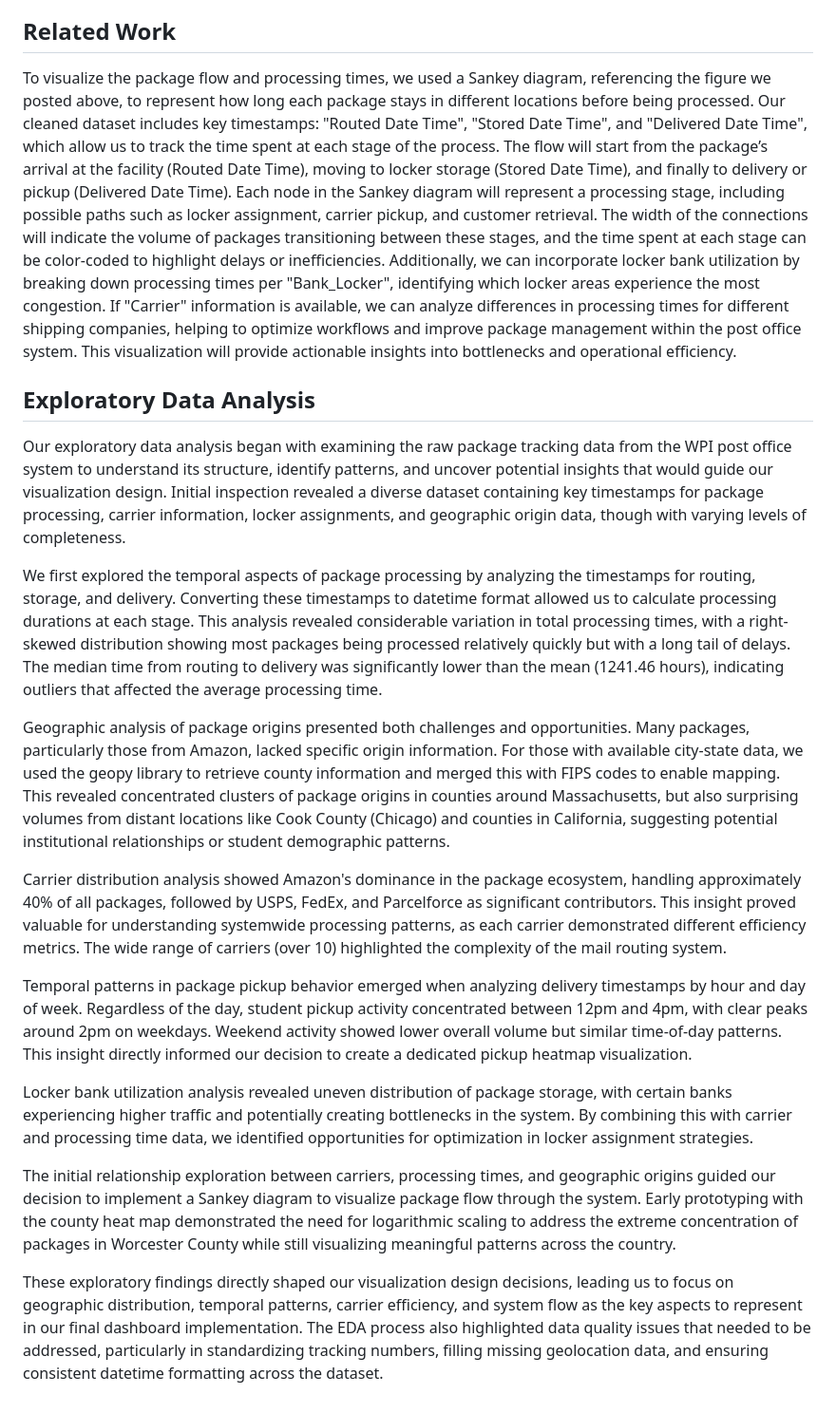
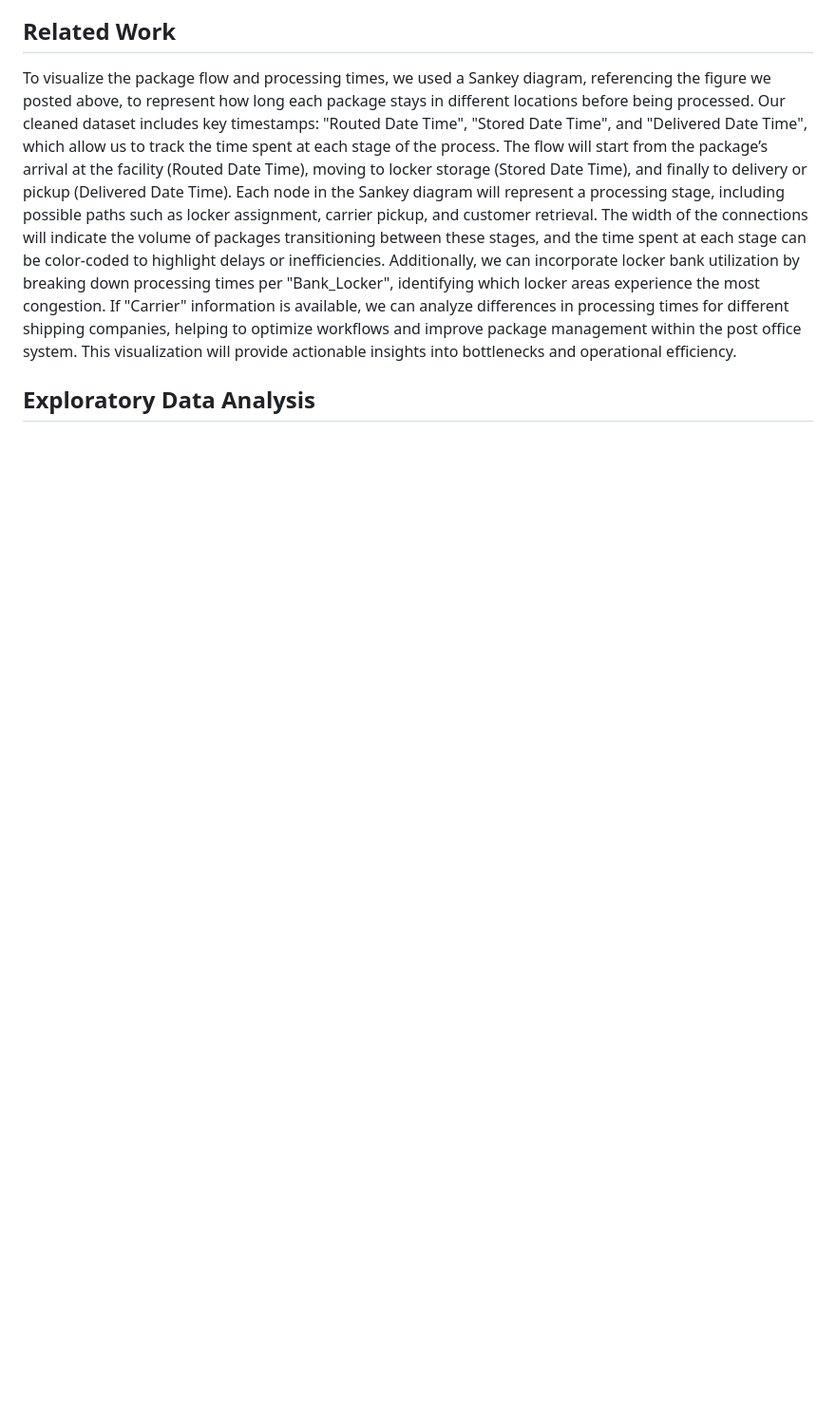
Before and after one commit to yyi-wpi/WPI_MailRoom_DataVisualization, a Markdown page: README.md, the part around the change. Shown: that part at 95% size. Drawn GitHub-style; blank space fills up the shorter version.

```diff
--- a/README.md
+++ b/README.md
@@ -14,18 +14,3 @@ To visualize the package flow and processing times, we used a Sankey diagram, re
 
 
 ## Exploratory Data Analysis
-Our exploratory data analysis began with examining the raw package tracking data from the WPI post office system to understand its structure, identify patterns, and uncover potential insights that would guide our visualization design. Initial inspection revealed a diverse dataset containing key timestamps for package processing, carrier information, locker assignments, and geographic origin data, though with varying levels of completeness.
-
-We first explored the temporal aspects of package processing by analyzing the timestamps for routing, storage, and delivery. Converting these timestamps to datetime format allowed us to calculate processing durations at each stage. This analysis revealed considerable variation in total processing times, with a right-skewed distribution showing most packages being processed relatively quickly but with a long tail of delays. The median time from routing to delivery was significantly lower than the mean (1241.46 hours), indicating outliers that affected the average processing time.
-
-Geographic analysis of package origins presented both challenges and opportunities. Many packages, particularly those from Amazon, lacked specific origin information. For those with available city-state data, we used the geopy library to retrieve county information and merged this with FIPS codes to enable mapping. This revealed concentrated clusters of package origins in counties around Massachusetts, but also surprising volumes from distant locations like Cook County (Chicago) and counties in California, suggesting potential institutional relationships or student demographic patterns.
-
-Carrier distribution analysis showed Amazon's dominance in the package ecosystem, handling approximately 40% of all packages, followed by USPS, FedEx, and Parcelforce as significant contributors. This insight proved valuable for understanding systemwide processing patterns, as each carrier demonstrated different efficiency metrics. The wide range of carriers (over 10) highlighted the complexity of the mail routing system.
-
-Temporal patterns in package pickup behavior emerged when analyzing delivery timestamps by hour and day of week. Regardless of the day, student pickup activity concentrated between 12pm and 4pm, with clear peaks around 2pm on weekdays. Weekend activity showed lower overall volume but similar time-of-day patterns. This insight directly informed our decision to create a dedicated pickup heatmap visualization.
-
-Locker bank utilization analysis revealed uneven distribution of package storage, with certain banks experiencing higher traffic and potentially creating bottlenecks in the system. By combining this with carrier and processing time data, we identified opportunities for optimization in locker assignment strategies.
-
-The initial relationship exploration between carriers, processing times, and geographic origins guided our decision to implement a Sankey diagram to visualize package flow through the system. Early prototyping with the county heat map demonstrated the need for logarithmic scaling to address the extreme concentration of packages in Worcester County while still visualizing meaningful patterns across the country.
-
-These exploratory findings directly shaped our visualization design decisions, leading us to focus on geographic distribution, temporal patterns, carrier efficiency, and system flow as the key aspects to represent in our final dashboard implementation. The EDA process also highlighted data quality issues that needed to be addressed, particularly in standardizing tracking numbers, filling missing geolocation data, and ensuring consistent datetime formatting across the dataset.
```
